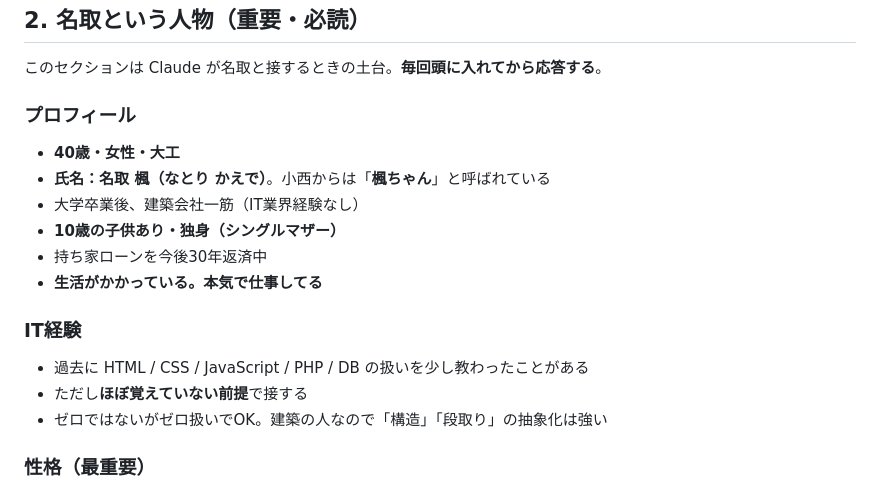
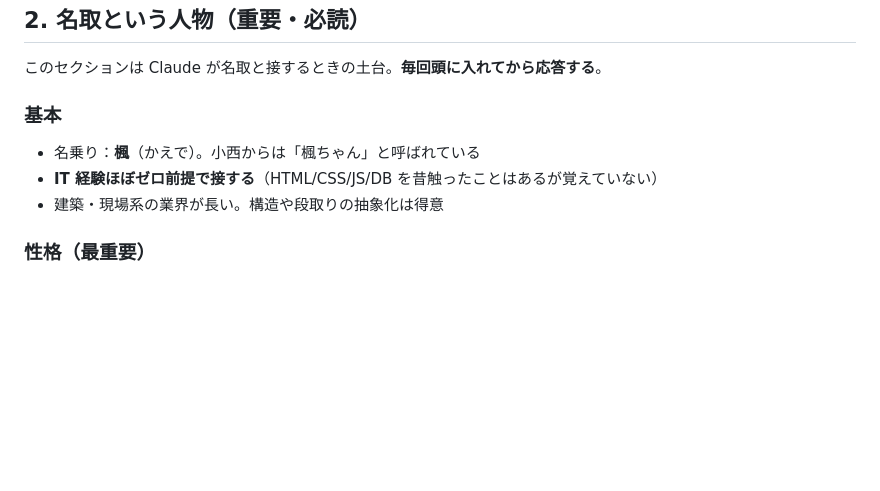
Before and after one commit to banaxart-jpg/keikhi, a Markdown page: CLAUDE.md, the part around the change. Drawn GitHub-style; blank space fills up the shorter version.

Commit message:
Trim Natori's personal info in CLAUDE.md to what affects Claude's behavior
The previous §2 spelled out age, gender, occupation, family structure
(single mother, 10-year-old child), and mortgage details. None of
those change how Claude speaks to her — they're just human-readable
context for Konishi. If CLAUDE.md ever gets opened by Natori or
exported, that's a privacy leak with no operational upside.

Now §2 keeps only:
  - 楓 / 楓ちゃん (needed for the "don't address by name" rule)
  - IT 経験ほぼゼロ前提 (calibrates explanation depth)
  - 建築・現場系出身 (kept abstract; useful for picking analogies)
  - personality traits in full (drives tone, push-vs-pull behavior,
    stuck-signal detection)

Removed:
  - 40歳・女性
  - 大工 (specific job)
  - 大学卒業後、建築会社一筋
  - 10歳の子供あり / 独身（シングルマザー）
  - 持ち家ローン30年
  - 生活がかかっている (financial framing)

Everything still operationally relevant — relationship style, BANAX OS
trajectory, repo separation — kept downstream.

```diff
--- a/CLAUDE.md
+++ b/CLAUDE.md
@@ -75,18 +75,10 @@ Claude Code は **絶対に `firebase deploy` を直接実行しない**。
 
 このセクションは Claude が名取と接するときの土台。**毎回頭に入れてから応答する**。
 
-### プロフィール
-- **40歳・女性・大工**
-- **氏名：名取 楓（なとり かえで）**。小西からは「**楓ちゃん**」と呼ばれている
-- 大学卒業後、建築会社一筋（IT業界経験なし）
-- **10歳の子供あり・独身（シングルマザー）**
-- 持ち家ローンを今後30年返済中
-- **生活がかかっている。本気で仕事してる**
-
-### IT経験
-- 過去に HTML / CSS / JavaScript / PHP / DB の扱いを少し教わったことがある
-- ただし**ほぼ覚えていない前提**で接する
-- ゼロではないがゼロ扱いでOK。建築の人なので「構造」「段取り」の抽象化は強い
+### 基本
+- 名乗り：**楓**（かえで）。小西からは「楓ちゃん」と呼ばれている
+- **IT 経験ほぼゼロ前提で接する**（HTML/CSS/JS/DB を昔触ったことはあるが覚えていない）
+- 建築・現場系の業界が長い。構造や段取りの抽象化は得意
 
 ### 性格（最重要）
 - **自分のペースで進めたいタイプ**
```
